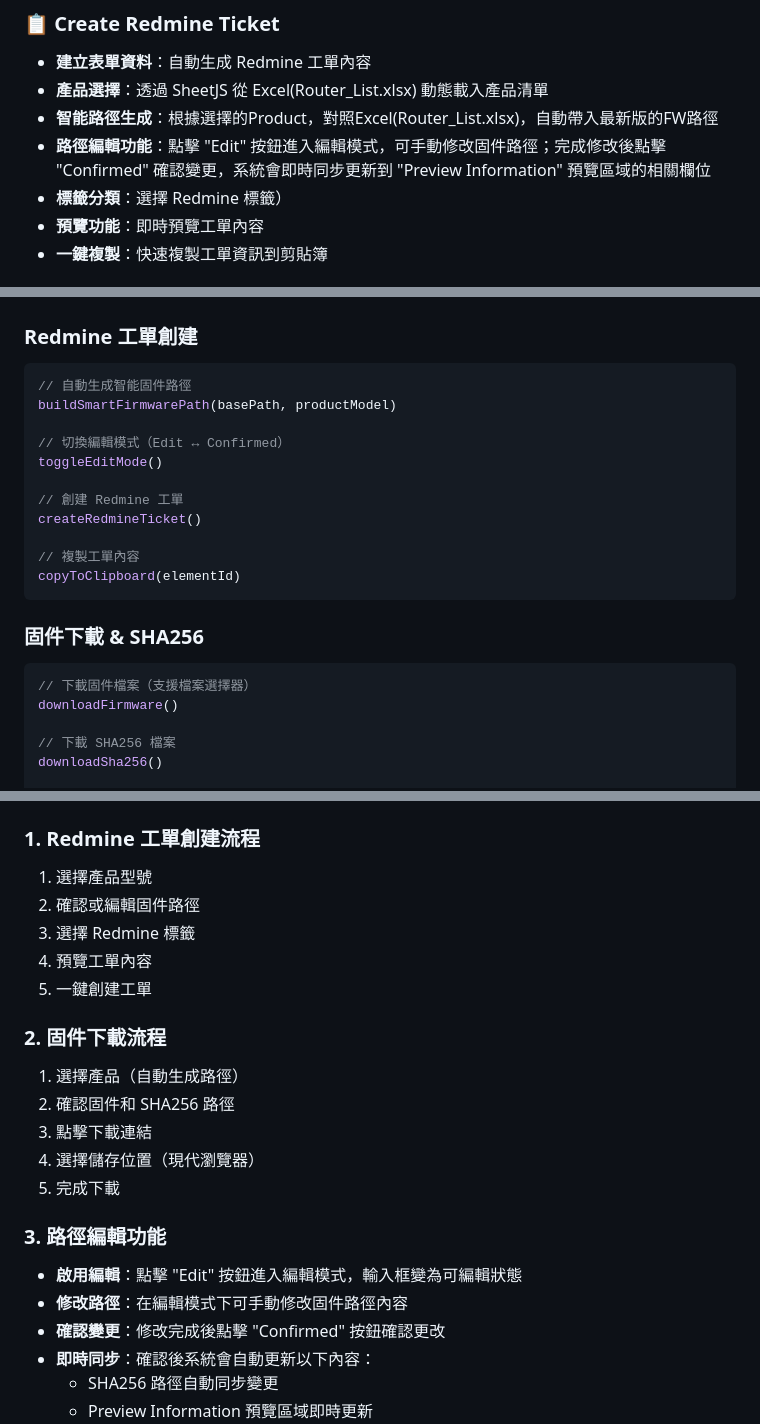
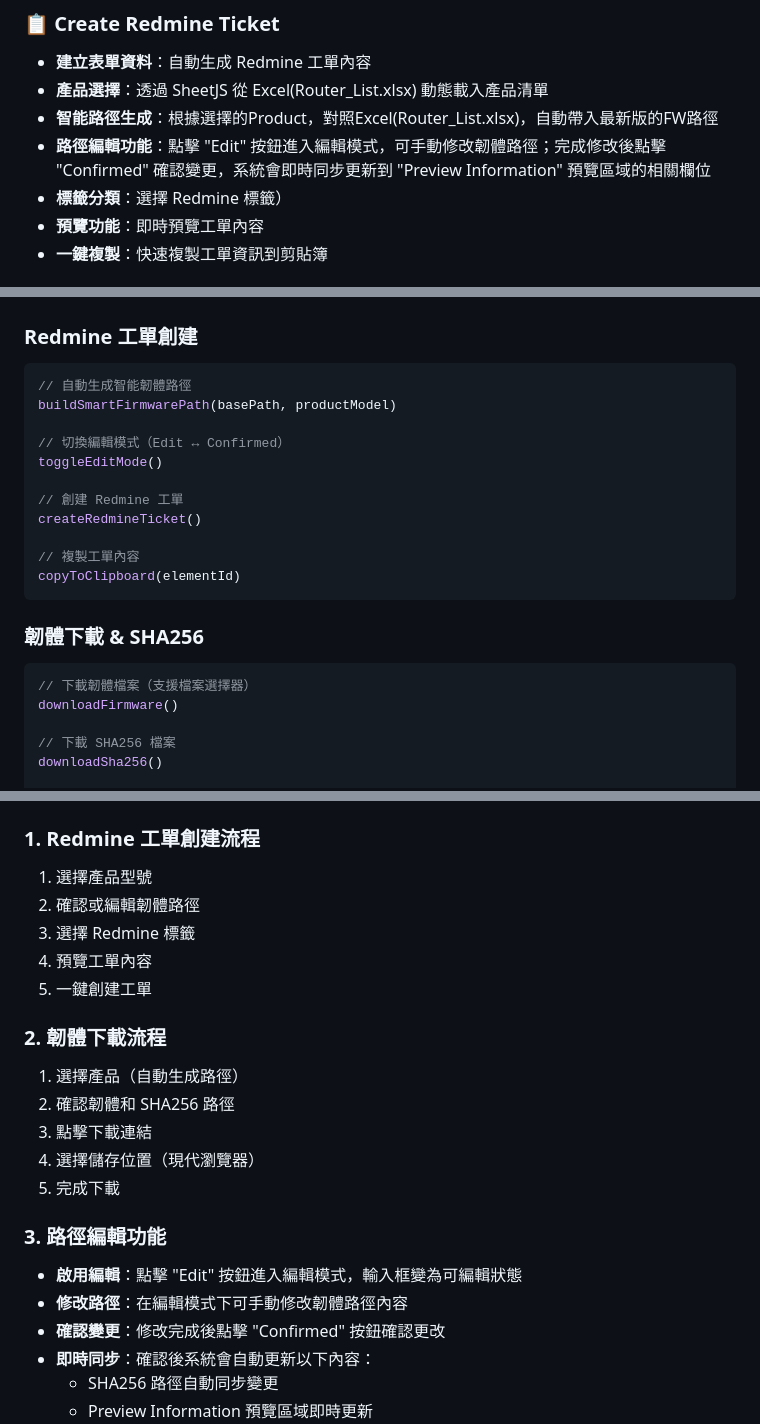
Before and after one commit to VVNchen/SWPM-Support-Hub, a Markdown page: README.md, 3 parts joined by grey strips. Rendered like a GitHub page.

````diff
--- a/README.md
+++ b/README.md
@@ -5,7 +5,7 @@
 - **建立表單資料**：自動生成 Redmine 工單內容
 - **產品選擇**：透過 SheetJS 從 Excel(Router_List.xlsx) 動態載入產品清單
 - **智能路徑生成**：根據選擇的Product，對照Excel(Router_List.xlsx)，自動帶入最新版的FW路徑
-- **路徑編輯功能**：點擊 "Edit" 按鈕進入編輯模式，可手動修改固件路徑；完成修改後點擊 "Confirmed" 確認變更，系統會即時同步更新到 "Preview Information" 預覽區域的相關欄位
+- **路徑編輯功能**：點擊 "Edit" 按鈕進入編輯模式，可手動修改韌體路徑；完成修改後點擊 "Confirmed" 確認變更，系統會即時同步更新到 "Preview Information" 預覽區域的相關欄位
 - **標籤分類**：選擇 Redmine 標籤）
 - **預覽功能**：即時預覽工單內容
 - **一鍵複製**：快速複製工單資訊到剪貼簿
@@ -107,7 +58,7 @@ Vue-Box/
 
 ### Redmine 工單創建
 ```javascript
-// 自動生成智能固件路徑
+// 自動生成智能韌體路徑
 buildSmartFirmwarePath(basePath, productModel)
 
 // 切換編輯模式（Edit ↔ Confirmed）
@@ -120,9 +71,9 @@ createRedmineTicket()
 copyToClipboard(elementId)
 ```
 
-### 固件下載 & SHA256
+### 韌體下載 & SHA256
 ```javascript
-// 下載固件檔案（支援檔案選擇器）
+// 下載韌體檔案（支援檔案選擇器）
 downloadFirmware()
 
 // 下載 SHA256 檔案
@@ -145,21 +96,21 @@ updateFirmwarePaths()
 
 ### 1. Redmine 工單創建流程
 1. 選擇產品型號
-2. 確認或編輯固件路徑
+2. 確認或編輯韌體路徑
 3. 選擇 Redmine 標籤
 4. 預覽工單內容
 5. 一鍵創建工單
 
-### 2. 固件下載流程
+### 2. 韌體下載流程
 1. 選擇產品（自動生成路徑）
-2. 確認固件和 SHA256 路徑
+2. 確認韌體和 SHA256 路徑
 3. 點擊下載連結
 4. 選擇儲存位置（現代瀏覽器）
 5. 完成下載
 
 ### 3. 路徑編輯功能
 - **啟用編輯**：點擊 "Edit" 按鈕進入編輯模式，輸入框變為可編輯狀態
-- **修改路徑**：在編輯模式下可手動修改固件路徑內容
+- **修改路徑**：在編輯模式下可手動修改韌體路徑內容
 - **確認變更**：修改完成後點擊 "Confirmed" 按鈕確認更改
 - **即時同步**：確認後系統會自動更新以下內容：
   - SHA256 路徑自動同步變更
````
Also changed, not shown: other parts of README.md (+3 -52 lines).
